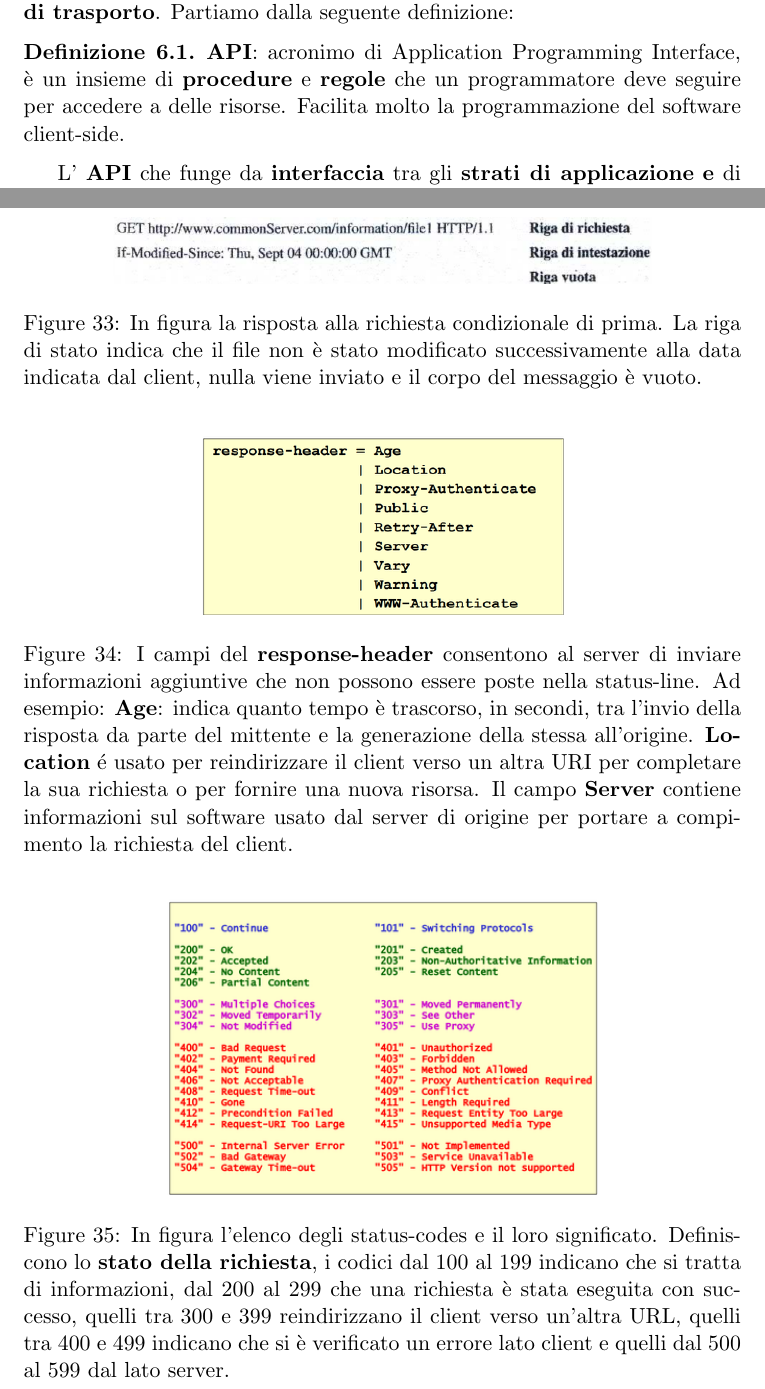
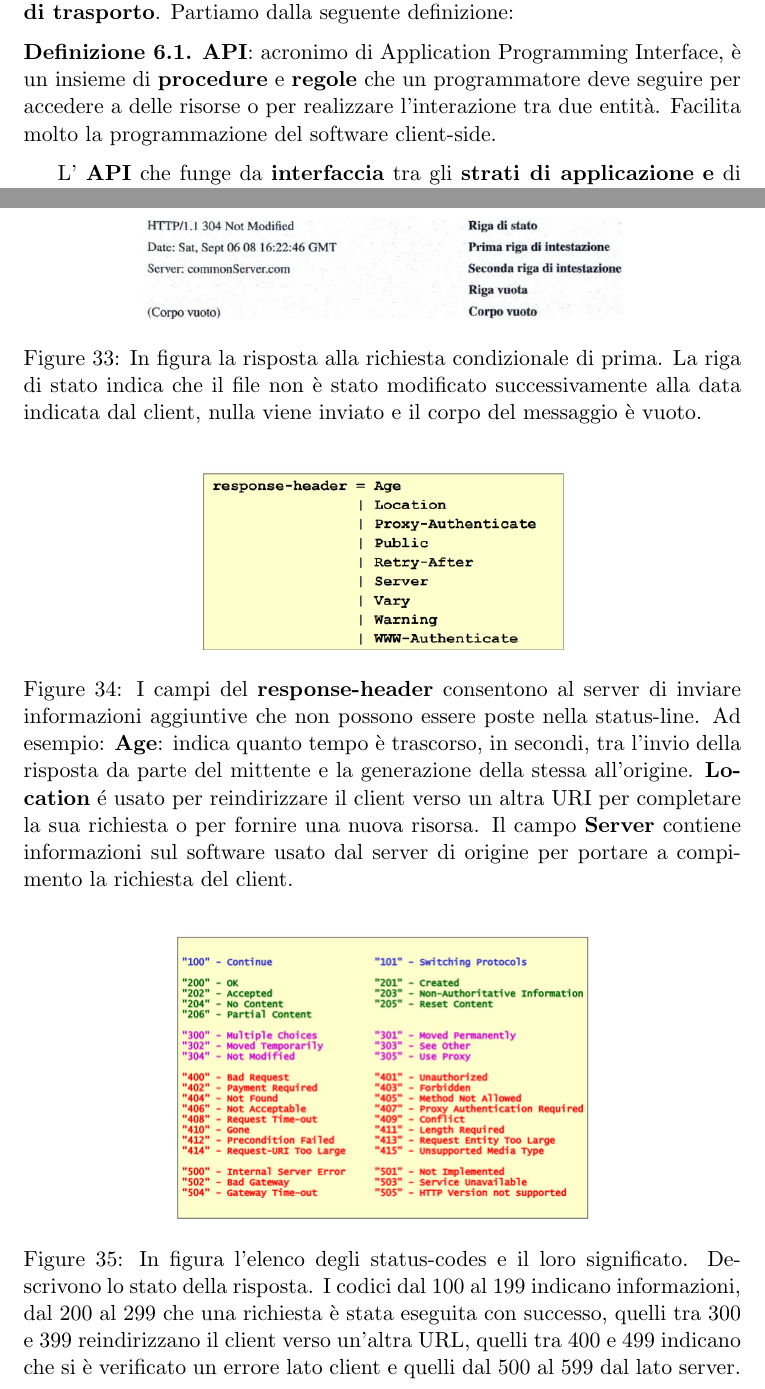
Before and after one commit to unipi-notes/Reti-di-Calcolatori-e-Laboratorio-2020-2021, a LaTeX document (src/Reti di Calcolatori.tex): two parts of pages 22 and 30 of 93, joined at a grey line, cut so that both start at the same text. Compiled offline with pdfLaTeX.

Commit message:
fix an image in HTTP section

```diff
--- a/src/Reti di Calcolatori.tex
+++ b/src/Reti di Calcolatori.tex
@@ -538,7 +538,7 @@ Abbiamo, seppur assai brevemente, esaminato la comunicazione a livello applicati
 
 \theoremstyle{definition}
 \begin{definition}
-	\textbf{API}: acronimo di Application Programming Interface, è un insieme di \textbf{procedure} e \textbf{regole} che un programmatore deve seguire per accedere a delle risorse. Facilita molto la programmazione del software client-side.
+	\textbf{API}: acronimo di Application Programming Interface, è un insieme di \textbf{procedure} e \textbf{regole} che un programmatore deve seguire per accedere a delle risorse o per realizzare l'interazione tra due entità. Facilita molto la programmazione del software client-side.
 \end{definition}
 L' \textbf{API} che funge da \textbf{interfaccia} tra gli \textbf{strati di applicazione} \textbf{e} di \textbf{trasporto} è chiamata \textbf{socket} ed è usata dai processi dello strato applicativo per inviare e ricevere dati dallo strato di trasporto. Si tratta, ancora una volta, di una connessione \textbf{logica} poichè in realtà l'invio e la ricezione dei dati sono, nel \textbf{concreto}, responsabilità del sistema operativo e del protocollo TCP/IP.\newline
 Riportiamo un estratto dell'\textbf{API} di \textbf{TCP:}\newline\newline
@@ -719,7 +719,7 @@ alcuni parametri del messaggio trasmesso o ricevuto.
 \end{figure}
 \newpage
 \begin{figure}[!h]
-	\includegraphics[scale=0.3]{Immagini/Cond_HTTP.png}
+	\includegraphics[scale=0.32]{Immagini/Cond_HTTP_risp.png}
 	\centering
 	\caption{In figura la risposta alla richiesta condizionale di prima. La riga di stato indica che il file non è stato modificato successivamente alla data indicata dal client, nulla viene inviato e il corpo del messaggio è vuoto.}
 \end{figure}
@@ -729,9 +729,9 @@ alcuni parametri del messaggio trasmesso o ricevuto.
 	\caption{I campi del \textbf{response-header} consentono al server di inviare informazioni aggiuntive che non possono essere poste nella status-line. Ad esempio: \textbf{Age}: indica quanto tempo è trascorso, in secondi, tra l'invio della risposta da parte del mittente e la generazione della stessa all'origine. \textbf{Location} é usato per reindirizzare il client verso un altra URI per completare la sua richiesta o per fornire una nuova risorsa. Il campo \textbf{Server} contiene informazioni sul software usato dal server di origine per portare a compimento la richiesta del client.}
 \end{figure}
 \begin{figure}[!h]
-	\includegraphics[scale=0.52]{Immagini/Stat_code.png}
-	\centering
-	\caption{In figura l'elenco degli status-codes e il loro significato. Definiscono lo \textbf{stato della richiesta}, i codici dal 100 al 199 indicano che si tratta di informazioni, dal 200 al 299 che una richiesta è stata eseguita con successo, quelli tra 300 e 399 reindirizzano il client verso un'altra URL, quelli tra 400 e 499 indicano che si è verificato un errore lato client e quelli dal 500 al 599 dal lato server.}
+	\includegraphics[scale=0.5]{Immagini/Stat_code.png}
+	\centering
+	\caption{In figura l'elenco degli status-codes e il loro significato. Descrivono lo stato della risposta. I codici dal 100 al 199 indicano informazioni, dal 200 al 299 che una richiesta è stata eseguita con successo, quelli tra 300 e 399 reindirizzano il client verso un'altra URL, quelli tra 400 e 499 indicano che si è verificato un errore lato client e quelli dal 500 al 599 dal lato server.}
 \end{figure}
 \newpage
 Fin'ora abbiamo mostrato come il client accede alle risorse del web inviando richieste al server. Cosa succederebbe se, ad esempio, un client richiedesse continuamente la \textbf{stessa} risorsa? Potremmo evitare di inoltrare richieste tutte uguali al server?\newline
```
Also changed, not shown: src/Reti di Calcolatori.tex (10 more changed lines).
